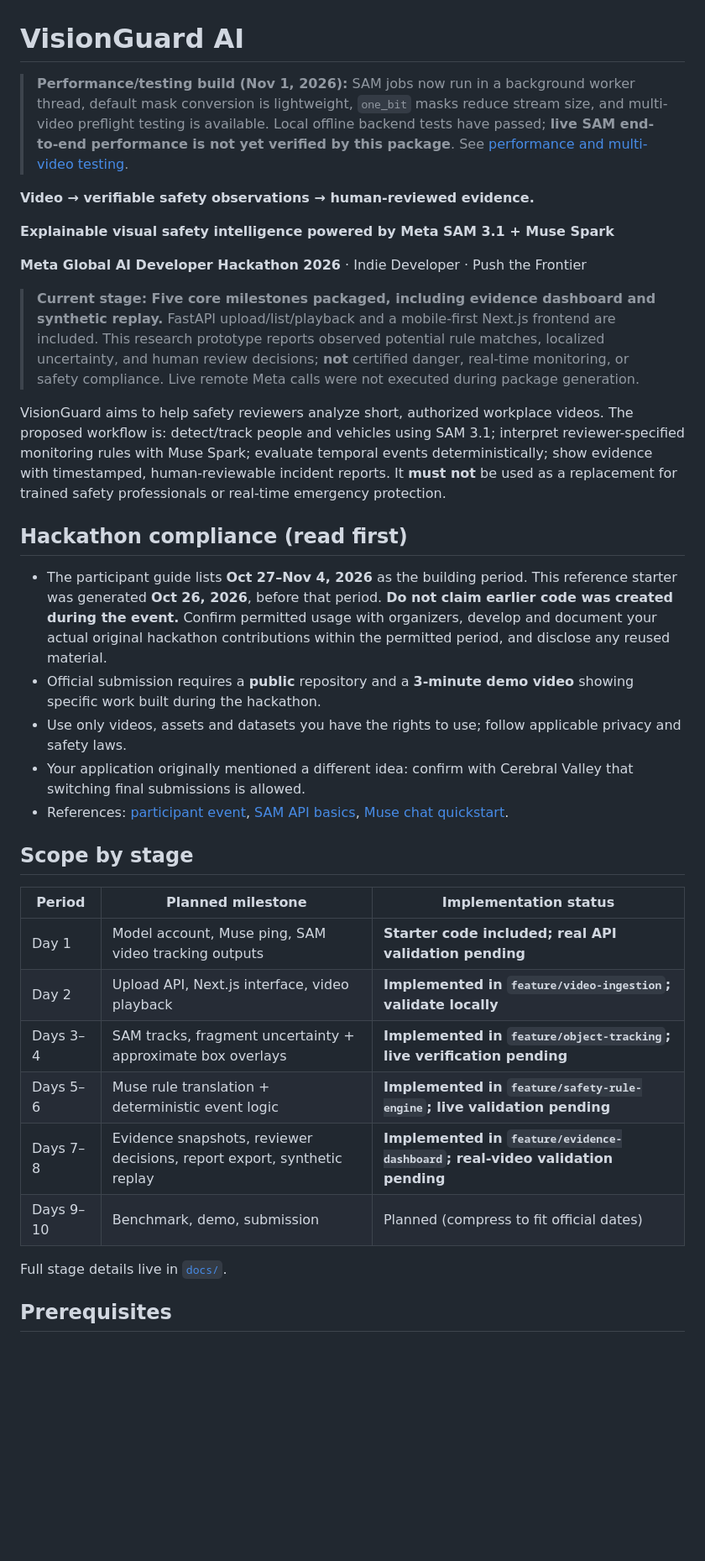
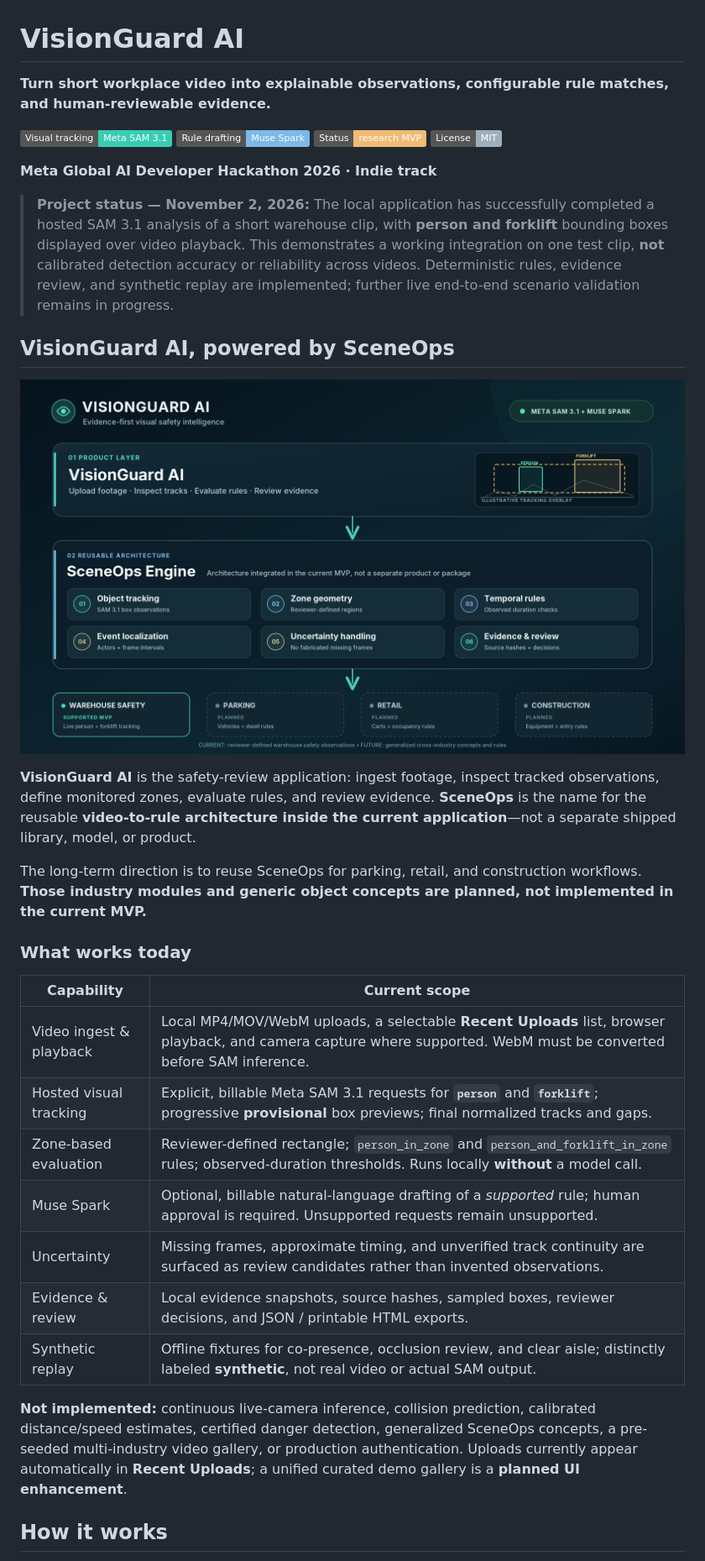
Before and after one commit to El-Moatasem/visionguard-ai, a Markdown page: README.md, the part around one of its changes. Shown at 84% size. Drawn GitHub-style; pictures changed too: docs/assets/visionguard-sceneops-architecture.png (added); badges without logos; blank space fills up the shorter version.

```diff
--- a/README.md
+++ b/README.md
@@ -1,37 +1,37 @@
 # VisionGuard AI
 
-> **Performance/testing build (Nov 1, 2026):** SAM jobs now run in a background worker thread, default mask conversion is lightweight, `one_bit` masks reduce stream size, and multi-video preflight testing is available. Local offline backend tests have passed; **live SAM end-to-end performance is not yet verified by this package**. See [performance and multi-video testing](docs/13-performance-and-multi-video-testing.md).
+**Turn short workplace video into explainable observations, configurable rule matches, and human-reviewable evidence.**
 
-**Video → verifiable safety observations → human-reviewed evidence.**
+[![Meta SAM 3.1](https://img.shields.io/badge/Visual%20tracking-Meta%20SAM%203.1-38cdb2)](https://dev.meta.ai/docs/cookbook/sam-api-basics)
+[![Muse Spark](https://img.shields.io/badge/Rule%20drafting-Muse%20Spark-7cb9e8)](https://dev.meta.ai/docs/cookbook/quickstart-chat-completions)
+![Status](https://img.shields.io/badge/Status-research%20MVP-f1ba75)
+![License](https://img.shields.io/badge/License-MIT-9eafbc)
 
-**Explainable visual safety intelligence powered by Meta SAM 3.1 + Muse Spark**
+**Meta Global AI Developer Hackathon 2026 · Indie track**
 
-**Meta Global AI Developer Hackathon 2026** · Indie Developer · Push the Frontier
+> **Project status — November 2, 2026:** The local application has successfully completed a hosted SAM 3.1 analysis of a short warehouse clip, with **person and forklift** bounding boxes displayed over video playback. This demonstrates a working integration on one test clip, **not** calibrated detection accuracy or reliability across videos. Deterministic rules, evidence review, and synthetic replay are implemented; further live end-to-end scenario validation remains in progress.
 
-> **Current stage: Five core milestones packaged, including evidence dashboard and synthetic replay.** FastAPI upload/list/playback and a mobile-first Next.js frontend are included. This research prototype reports observed potential rule matches, localized uncertainty, and human review decisions; **not** certified danger, real-time monitoring, or safety compliance. Live remote Meta calls were not executed during package generation.
+## VisionGuard AI, powered by SceneOps
 
-VisionGuard aims to help safety reviewers analyze short, authorized workplace videos. The proposed workflow is: detect/track people and vehicles using SAM 3.1; interpret reviewer-specified monitoring rules with Muse Spark; evaluate temporal events deterministically; show evidence with timestamped, human-reviewable incident reports. It **must not** be used as a replacement for trained safety professionals or real-time emergency protection.
+![VisionGuard AI / SceneOps architecture](docs/assets/visionguard-sceneops-architecture.png)
 
-## Hackathon compliance (read first)
+**VisionGuard AI** is the safety-review application: ingest footage, inspect tracked observations, define monitored zones, evaluate rules, and review evidence. **SceneOps** is the name for the reusable **video-to-rule architecture inside the current application**—not a separate shipped library, model, or product.
 
-- The participant guide lists **Oct 27–Nov 4, 2026** as the building period. This reference starter was generated **Oct 26, 2026**, before that period. **Do not claim earlier code was created during the event.** Confirm permitted usage with organizers, develop and document your actual original hackathon contributions within the permitted period, and disclose any reused material.
-- Official submission requires a **public** repository and a **3-minute demo video** showing specific work built during the hackathon.
-- Use only videos, assets and datasets you have the rights to use; follow applicable privacy and safety laws.
-- Your application originally mentioned a different idea: confirm with Cerebral Valley that switching final submissions is allowed.
-- References: [participant event](https://cerebralvalley.ai/e/meta-ai-developer-hackathon), [SAM API basics](https://dev.meta.ai/docs/cookbook/sam-api-basics), [Muse chat quickstart](https://dev.meta.ai/docs/cookbook/quickstart-chat-completions).
+The long-term direction is to reuse SceneOps for parking, retail, and construction workflows. **Those industry modules and generic object concepts are planned, not implemented in the current MVP.**
 
-## Scope by stage
+### What works today
 
-| Period | Planned milestone | Implementation status |
-|---|---|---|
-| Day 1 | Model account, Muse ping, SAM video tracking outputs | **Starter code included; real API validation pending** |
-| Day 2 | Upload API, Next.js interface, video playback | **Implemented in `feature/video-ingestion`; validate locally** |
-| Days 3–4 | SAM tracks, fragment uncertainty + approximate box overlays | **Implemented in `feature/object-tracking`; live verification pending** |
-| Days 5–6 | Muse rule translation + deterministic event logic | **Implemented in `feature/safety-rule-engine`; live validation pending** |
-| Days 7–8 | Evidence snapshots, reviewer decisions, report export, synthetic replay | **Implemented in `feature/evidence-dashboard`; real-video validation pending** |
-| Days 9–10 | Benchmark, demo, submission | Planned (compress to fit official dates) |
+| Capability | Current scope |
+| --- | --- |
+| Video ingest & playback | Local MP4/MOV/WebM uploads, a selectable **Recent Uploads** list, browser playback, and camera capture where supported. WebM must be converted before SAM inference. |
+| Hosted visual tracking | Explicit, billable Meta SAM 3.1 requests for **`person`** and **`forklift`**; progressive **provisional** box previews; final normalized tracks and gaps. |
+| Zone-based evaluation | Reviewer-defined rectangle; `person_in_zone` and `person_and_forklift_in_zone` rules; observed-duration thresholds. Runs locally **without** a model call. |
+| Muse Spark | Optional, billable natural-language drafting of a *supported* rule; human approval is required. Unsupported requests remain unsupported. |
+| Uncertainty | Missing frames, approximate timing, and unverified track continuity are surfaced as review candidates rather than invented observations. |
+| Evidence & review | Local evidence snapshots, source hashes, sampled boxes, reviewer decisions, and JSON / printable HTML exports. |
+| Synthetic replay | Offline fixtures for co-presence, occlusion review, and clear aisle; distinctly labeled **synthetic**, not real video or actual SAM output. |
 
-Full stage details live in [`docs/`](docs/).
+**Not implemented:** continuous live-camera inference, collision prediction, calibrated distance/speed estimates, certified danger detection, generalized SceneOps concepts, a pre-seeded multi-industry video gallery, or production authentication. Uploads currently appear automatically in **Recent Uploads**; a unified curated demo gallery is a **planned UI enhancement**.
 
-## Prerequisites
+## How it works
 
```
Also changed, not shown: other parts of README.md (+170 -201 lines), 1 other file.
